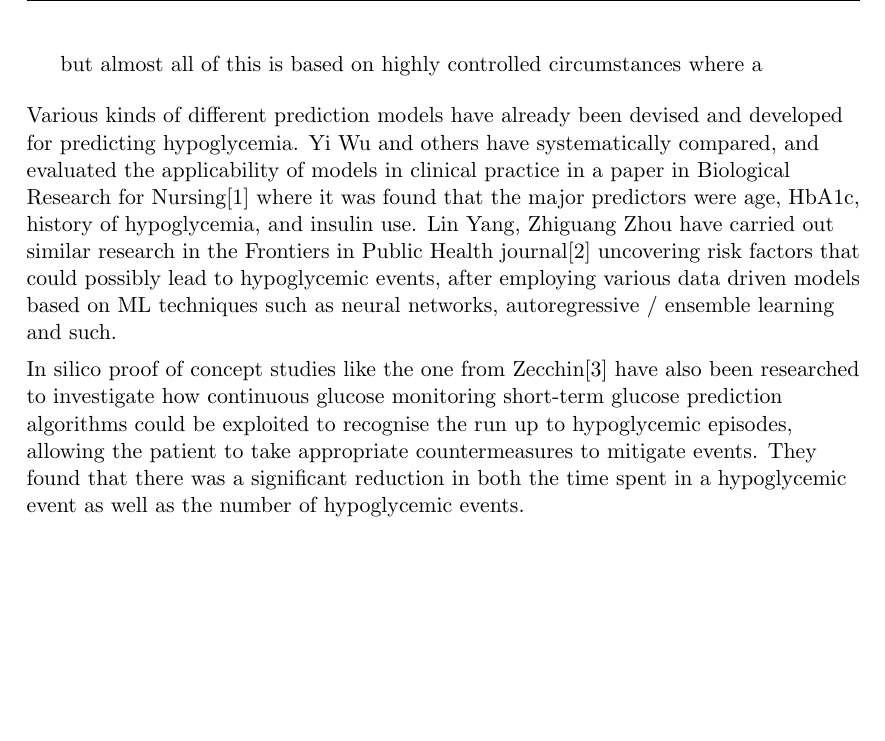
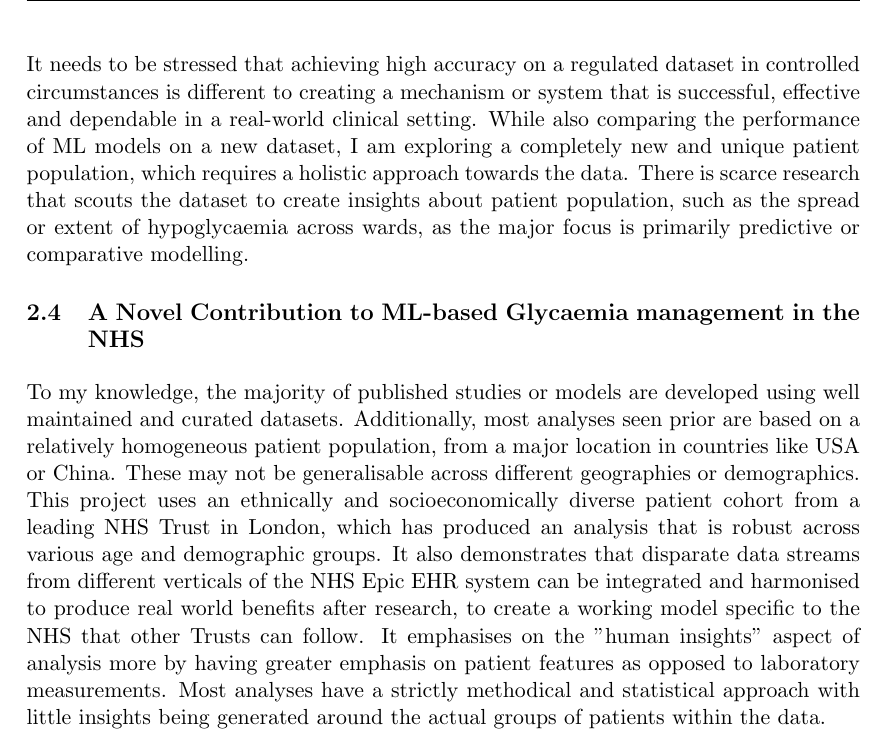
Before and after one commit to sidsamgithub/kcl-msc-dissertation-sid, a LaTeX thesis (Thesis.tex, which reads contents/literature_review.tex): part of page 15 of 29, cut at the place of the change, the shorter picture padded with empty space. Compiled offline with pdfLaTeX.

Commit message:
more work

```diff
--- a/contents/literature_review.tex
+++ b/contents/literature_review.tex
@@ -30,26 +30,13 @@
 \vspace{5pt}
 \noindent A significant commonality was observed in all the three research works, which I have incorporated into my approach as well - the emergence of XGBoost as the best predictive model with highest Area Under Receiver Operating Characteristic Curve(AUROC). Even though all studies produce excellent results in terms of predictive performance, they are not primarily aimed at finding the critical values or "turning points" of the predictors at which predictions / classifications change, which is my objective for this project that also lines up with GSTT priorities.
 
-but almost all of this is based on highly controlled circumstances where a
+\vspace{5pt}
+\noindent It needs to be stressed that achieving high accuracy on a regulated dataset in controlled circumstances is different to creating a mechanism or system that is successful, effective and dependable in a real-world clinical setting. While also comparing the performance of ML models on a new dataset, I am exploring a completely new and unique patient population, which requires a holistic approach towards the data. There is scarce research that scouts the dataset to create insights about patient population, such as the spread or extent of hypoglycaemia across wards, as the major focus is primarily predictive or comparative modelling.
 
+% \vspace{5pt}
+% \noindent A holistic approach that aligns with my own project objectives was discovered in A. Zale's and N. Mathioudakis' research \cite{aZaleInpatientGlucosePred} to design ML models for inpatient glucose prediction.
 
+\subsection{A Novel Contribution to ML-based Glycaemia management in the NHS}
 
-
-
-
-
-
-
-
-
-
-\begin{flushleft}
-Various kinds of different prediction models have already been devised and developed for predicting hypoglycemia. Yi Wu and others have systematically compared, and evaluated the applicability of models in clinical practice in a paper in Biological Research for Nursing[1]
-where it was found that the major predictors were age, HbA1c, history of hypoglycemia, and insulin use. Lin Yang, Zhiguang Zhou have carried out similar research in the Frontiers in Public Health journal[2] uncovering risk factors that could possibly lead to hypoglycemic
-events, after employing various data driven models based on ML techniques such as neural networks, autoregressive / ensemble learning and such. \\ \vspace{5pt}
-
-In silico proof of concept studies like the one from Zecchin[3] have also been researched to investigate how continuous glucose monitoring short-term glucose prediction algorithms could be exploited to recognise the run up to hypoglycemic episodes, allowing the patient to
-take appropriate countermeasures to mitigate events. They found that there was a significant reduction in both the time spent in a hypoglycemic event as well as the number
-of hypoglycemic events. \\ \vspace{5pt}
-
-\end{flushleft}
+\vspace{5pt}
+\noindent To my knowledge, the majority of published studies or models are developed using well maintained and curated datasets. Additionally, most analyses seen prior are based on a relatively homogeneous patient population, from a major location in countries like USA or China. These may not be generalisable across different geographies or demographics. This project uses an ethnically and socioeconomically diverse patient cohort from a leading NHS Trust in London, which has produced an analysis that is robust across various age and demographic groups. It also demonstrates that disparate data streams from different verticals of the NHS Epic EHR system can be integrated and harmonised to produce real world benefits after research, to create a working model specific to the NHS that other Trusts can follow. It emphasises on the "human insights" aspect of analysis more by having greater emphasis on patient features as opposed to laboratory measurements. Most analyses have a strictly methodical and statistical approach with little insights being generated around the actual groups of patients within the data.
```
Also changed, not shown: contents/sample1.bib (+9 -1 lines), Thesis.pdf, 9 other files.
